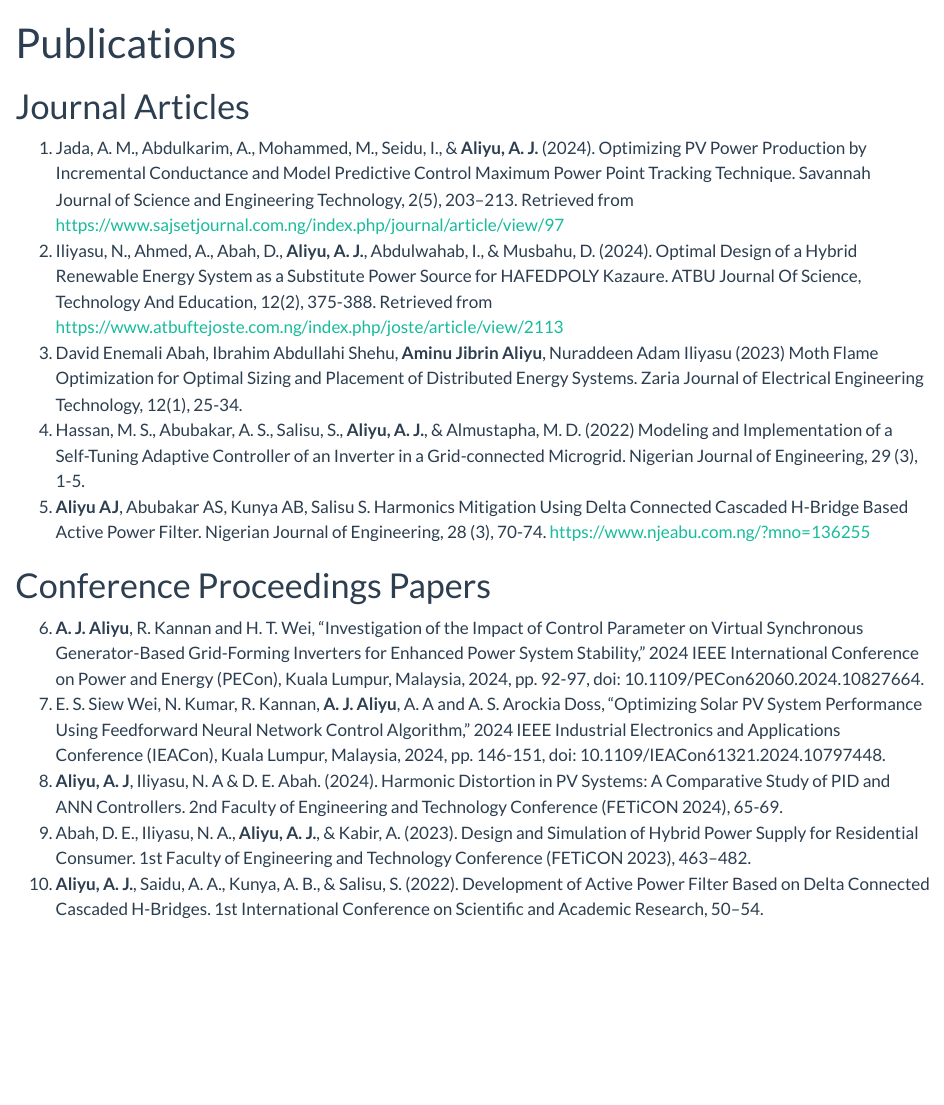
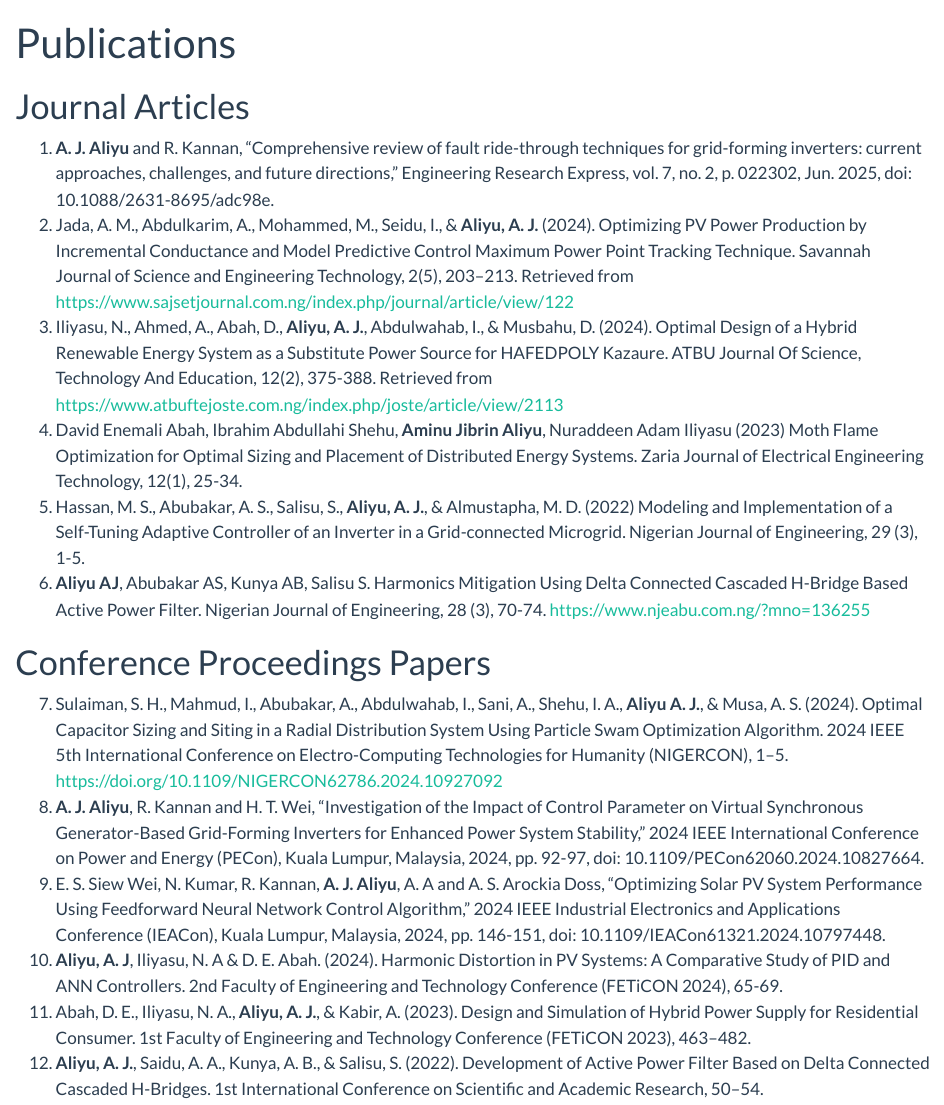
Before and after one commit to aminujaliyu/aminujaliyu.github.io, a Quarto document (publications.qmd): the page in a window 1100 px wide, from its top. Rendered offline with R 4.5, knitr and Pandoc in place of Quarto, with nearby package versions.

Commit message:
Update publications.qmd

```diff
--- a/publications.qmd
+++ b/publications.qmd
@@ -4,16 +4,17 @@ title: "Publications"
 
 # Journal Articles
 
-1. Jada, A. M., Abdulkarim, A., Mohammed, M., Seidu, I., & **Aliyu, A. J.** (2024). Optimizing PV Power Production by Incremental Conductance and Model Predictive Control Maximum Power Point Tracking Technique. Savannah Journal of Science and Engineering Technology, 2(5), 203–213. Retrieved from https://www.sajsetjournal.com.ng/index.php/journal/article/view/97
-2.	Iliyasu, N., Ahmed, A., Abah, D., **Aliyu, A. J.**, Abdulwahab, I., & Musbahu, D. (2024). Optimal Design of a Hybrid Renewable Energy System as a Substitute Power Source for HAFEDPOLY Kazaure. ATBU Journal Of Science, Technology And Education, 12(2), 375-388. Retrieved from https://www.atbuftejoste.com.ng/index.php/joste/article/view/2113
-3.	David Enemali Abah, Ibrahim Abdullahi Shehu, **Aminu Jibrin Aliyu**, Nuraddeen Adam Iliyasu (2023) Moth Flame Optimization for Optimal Sizing and Placement of Distributed Energy Systems. Zaria Journal of Electrical Engineering Technology, 12(1), 25-34.
-4.	Hassan, M. S., Abubakar, A. S., Salisu, S., **Aliyu, A. J.**, & Almustapha, M. D.  (2022) Modeling and Implementation of a Self-Tuning Adaptive Controller of an Inverter in a Grid-connected Microgrid. Nigerian Journal of Engineering, 29 (3), 1-5.
-5.	 **Aliyu AJ**, Abubakar AS, Kunya AB, Salisu S. Harmonics Mitigation Using Delta Connected Cascaded H-Bridge Based Active Power Filter. Nigerian Journal of Engineering, 28 (3), 70-74. https://www.njeabu.com.ng/?mno=136255
+1.	**A. J. Aliyu** and R. Kannan, “Comprehensive review of fault ride-through techniques for grid-forming inverters: current approaches, challenges, and future directions,” Engineering Research Express, vol. 7, no. 2, p. 022302, Jun. 2025, doi: 10.1088/2631-8695/adc98e.
+2. Jada, A. M., Abdulkarim, A., Mohammed, M., Seidu, I., & **Aliyu, A. J.** (2024). Optimizing PV Power Production by Incremental Conductance and Model Predictive Control Maximum Power Point Tracking Technique. Savannah Journal of Science and Engineering Technology, 2(5), 203–213. Retrieved from https://www.sajsetjournal.com.ng/index.php/journal/article/view/122
+3.	Iliyasu, N., Ahmed, A., Abah, D., **Aliyu, A. J.**, Abdulwahab, I., & Musbahu, D. (2024). Optimal Design of a Hybrid Renewable Energy System as a Substitute Power Source for HAFEDPOLY Kazaure. ATBU Journal Of Science, Technology And Education, 12(2), 375-388. Retrieved from https://www.atbuftejoste.com.ng/index.php/joste/article/view/2113
+4.	David Enemali Abah, Ibrahim Abdullahi Shehu, **Aminu Jibrin Aliyu**, Nuraddeen Adam Iliyasu (2023) Moth Flame Optimization for Optimal Sizing and Placement of Distributed Energy Systems. Zaria Journal of Electrical Engineering Technology, 12(1), 25-34.
+5.	Hassan, M. S., Abubakar, A. S., Salisu, S., **Aliyu, A. J.**, & Almustapha, M. D.  (2022) Modeling and Implementation of a Self-Tuning Adaptive Controller of an Inverter in a Grid-connected Microgrid. Nigerian Journal of Engineering, 29 (3), 1-5.
+6.	 **Aliyu AJ**, Abubakar AS, Kunya AB, Salisu S. Harmonics Mitigation Using Delta Connected Cascaded H-Bridge Based Active Power Filter. Nigerian Journal of Engineering, 28 (3), 70-74. https://www.njeabu.com.ng/?mno=136255
 
 # Conference Proceedings Papers
-
-6.	**A. J. Aliyu**, R. Kannan and H. T. Wei, "Investigation of the Impact of Control Parameter on Virtual Synchronous Generator-Based Grid-Forming Inverters for Enhanced Power System Stability," 2024 IEEE International Conference on Power and Energy (PECon), Kuala Lumpur, Malaysia, 2024, pp. 92-97, doi: 10.1109/PECon62060.2024.10827664.
-7.	E. S. Siew Wei, N. Kumar, R. Kannan, **A. J. Aliyu**, A. A and A. S. Arockia Doss, "Optimizing Solar PV System Performance Using Feedforward Neural Network Control Algorithm," 2024 IEEE Industrial Electronics and Applications Conference (IEACon), Kuala Lumpur, Malaysia, 2024, pp. 146-151, doi: 10.1109/IEACon61321.2024.10797448.
-8.	**Aliyu, A. J**, Iliyasu, N. A & D. E. Abah. (2024). Harmonic Distortion in PV Systems: A Comparative Study of PID and ANN Controllers. 2nd Faculty of Engineering and Technology Conference (FETiCON 2024), 65-69.
-9.	Abah, D. E., Iliyasu, N. A., **Aliyu, A. J.**, & Kabir, A. (2023). Design and Simulation of Hybrid Power Supply for Residential Consumer. 1st Faculty of Engineering and Technology Conference (FETiCON 2023), 463–482.
-10.	**Aliyu, A. J.**, Saidu, A. A., Kunya, A. B., & Salisu, S. (2022). Development of Active Power Filter Based on Delta Connected Cascaded H-Bridges. 1st International Conference on Scientific and Academic Research, 50–54.
+7.	Sulaiman, S. H., Mahmud, I., Abubakar, A., Abdulwahab, I., Sani, A., Shehu, I. A., **Aliyu A. J.**, & Musa, A. S. (2024). Optimal Capacitor Sizing and Siting in a Radial Distribution System Using Particle Swam Optimization Algorithm. 2024 IEEE 5th International Conference on Electro-Computing Technologies for Humanity (NIGERCON), 1–5. https://doi.org/10.1109/NIGERCON62786.2024.10927092
+8.	**A. J. Aliyu**, R. Kannan and H. T. Wei, "Investigation of the Impact of Control Parameter on Virtual Synchronous Generator-Based Grid-Forming Inverters for Enhanced Power System Stability," 2024 IEEE International Conference on Power and Energy (PECon), Kuala Lumpur, Malaysia, 2024, pp. 92-97, doi: 10.1109/PECon62060.2024.10827664.
+9.	E. S. Siew Wei, N. Kumar, R. Kannan, **A. J. Aliyu**, A. A and A. S. Arockia Doss, "Optimizing Solar PV System Performance Using Feedforward Neural Network Control Algorithm," 2024 IEEE Industrial Electronics and Applications Conference (IEACon), Kuala Lumpur, Malaysia, 2024, pp. 146-151, doi: 10.1109/IEACon61321.2024.10797448.
+10.	**Aliyu, A. J**, Iliyasu, N. A & D. E. Abah. (2024). Harmonic Distortion in PV Systems: A Comparative Study of PID and ANN Controllers. 2nd Faculty of Engineering and Technology Conference (FETiCON 2024), 65-69.
+11.	Abah, D. E., Iliyasu, N. A., **Aliyu, A. J.**, & Kabir, A. (2023). Design and Simulation of Hybrid Power Supply for Residential Consumer. 1st Faculty of Engineering and Technology Conference (FETiCON 2023), 463–482.
+12.	**Aliyu, A. J.**, Saidu, A. A., Kunya, A. B., & Salisu, S. (2022). Development of Active Power Filter Based on Delta Connected Cascaded H-Bridges. 1st International Conference on Scientific and Academic Research, 50–54.
```
